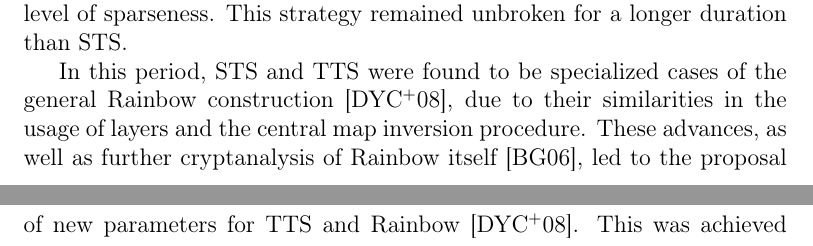
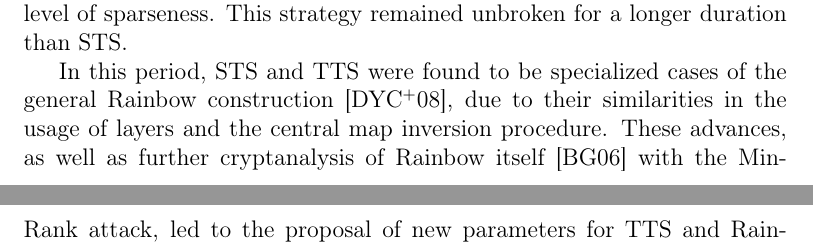
Before and after one commit to zambonin/msc, a LaTeX book (main.tex): two parts of pages 1 and 2 of 7, joined at a grey line, cut so that both start at the same text. Compiled offline with pdfLaTeX.

Commit message:
overleaf_to_git: update main.tex from r2750 to r2763

```diff
--- a/main.tex
+++ b/main.tex
@@ -25,13 +25,17 @@ We conduct our literature review by making use of the Google Scholar meta-indexe
 
 % TODO divide into sections, looks better
 
+% TODO equivalent keys are one strategy to reduce the private key, actually...
+
 \subsection{Improvements to private key size}
 
 Rainbow is evidently the most popular multivariate signature scheme based on Oil--Vinegar polynomials. However, schemes of that class that feature modifications with the intent of reducing key sizes have been proposed even before Rainbow itself was proposed. Chronologically, the first schemes with this feature are called stepwise triangular systems (STS) in their generalized form~\cite{Wolf:200603}. The inherent shape of their private keys, hence the name, is derived from the fact that there are restrictions in the choice of variables for each polynomial in the central map, on top of the Oil--Vinegar construction. This strategy indirectly enables a reduction in private key size.
 
 STS were found to be insecure in the same work that designed the general classification. The authors propose an inversion attack that recovers the original message from its corresponding signature, and additionally show that it is possible to build an equivalent private key. A similar idea introduced at roughly the same time are tame transformation schemes (TTS)~\cite{}, in which equations of the private key are required to present a minimum level of sparseness. This strategy remained unbroken for a longer duration than STS.
 
-In this period, STS and TTS were found to be specialized cases of the general Rainbow construction~\cite{Ding:200806}, due to their similarities in the usage of layers and the central map inversion procedure. These advances, as well as further cryptanalysis of Rainbow itself~\cite{Billet:200609}, led to the proposal of new parameters for TTS and Rainbow~\cite{Ding:200806}. This was achieved through the extension and subsequent application of the UOV reconciliation attack to Rainbow. Further modifications were suggested to salvage the previous schemes~\cite{}, but every such variant was broken through a key recovery attack~\cite{Thomae:201207} which stems from the generalization of the theory of equivalent keys.
+In this period, STS and TTS were found to be specialized cases of the general Rainbow construction~\cite{Ding:200806}, due to their similarities in the usage of layers and the central map inversion procedure. These advances, as well as further cryptanalysis of Rainbow itself~\cite{Billet:200609} with the MinRank attack, led to the proposal of new parameters for TTS and Rainbow~\cite{Ding:200806}. This was achieved through the extension and subsequent application of the UOV reconciliation attack to Rainbow. Further modifications were suggested to salvage the previous schemes~\cite{}, but every such variant was broken through a key recovery attack~\cite{Thomae:201207} which stems from the generalization of the theory of equivalent keys.
+
+% eq keys paragraph here
 
 We note that in the case of STS and TTS, reducing the private key was not the main intention of the authors, and it is thus not trivial to estimate such gains through direct comparison to Rainbow. Indeed, the reduction of keys is a known strategy to increase the performance of operations on signatures~\cite{}. On the other hand, there are several proposals in the literature which focus on the modification of Rainbow with the sole purpose of reducing key sizes. This motivation partially stems from recent efforts to present quantum-safe cryptography as a valid alternative to traditional digital signature schemes~\cite{Bernstein:2008}.
 
```
Also changed, not shown: main.tex (2 more changed lines).
